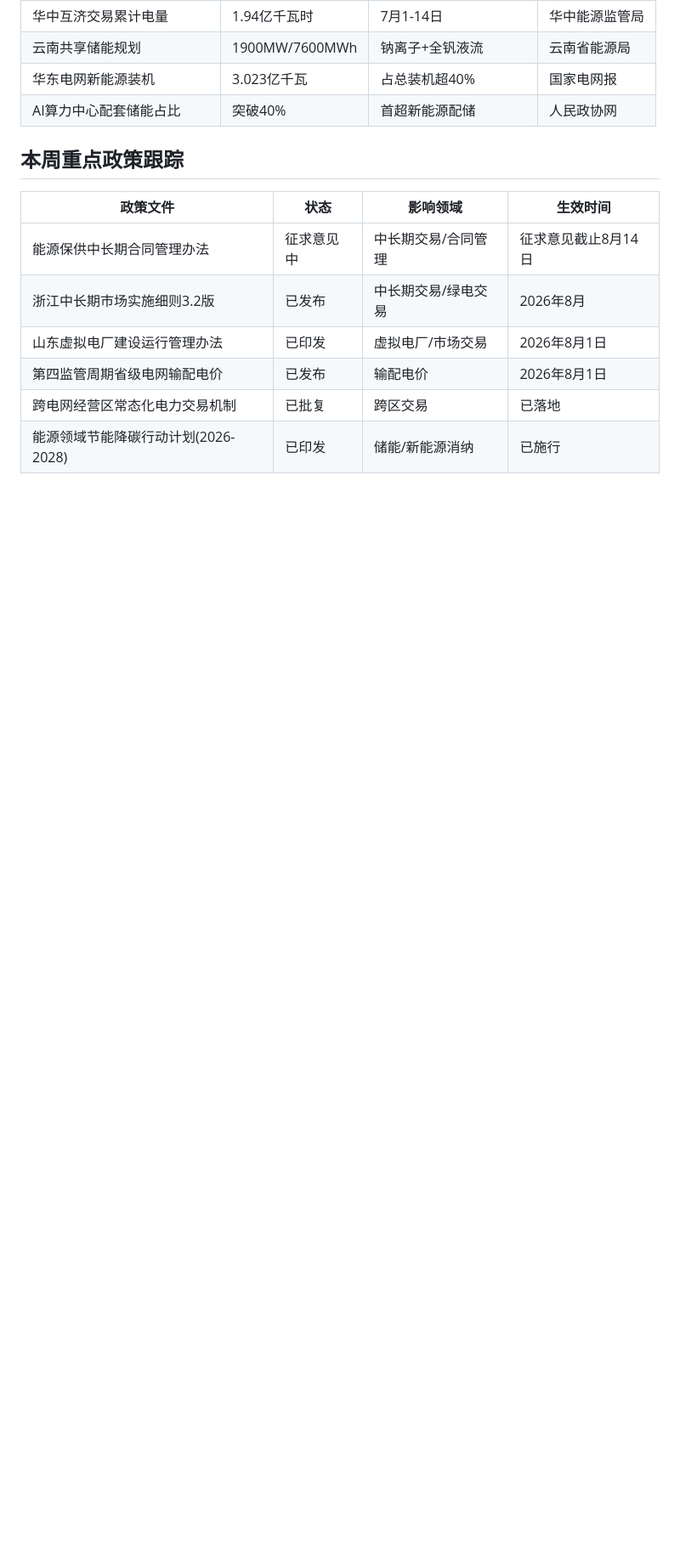
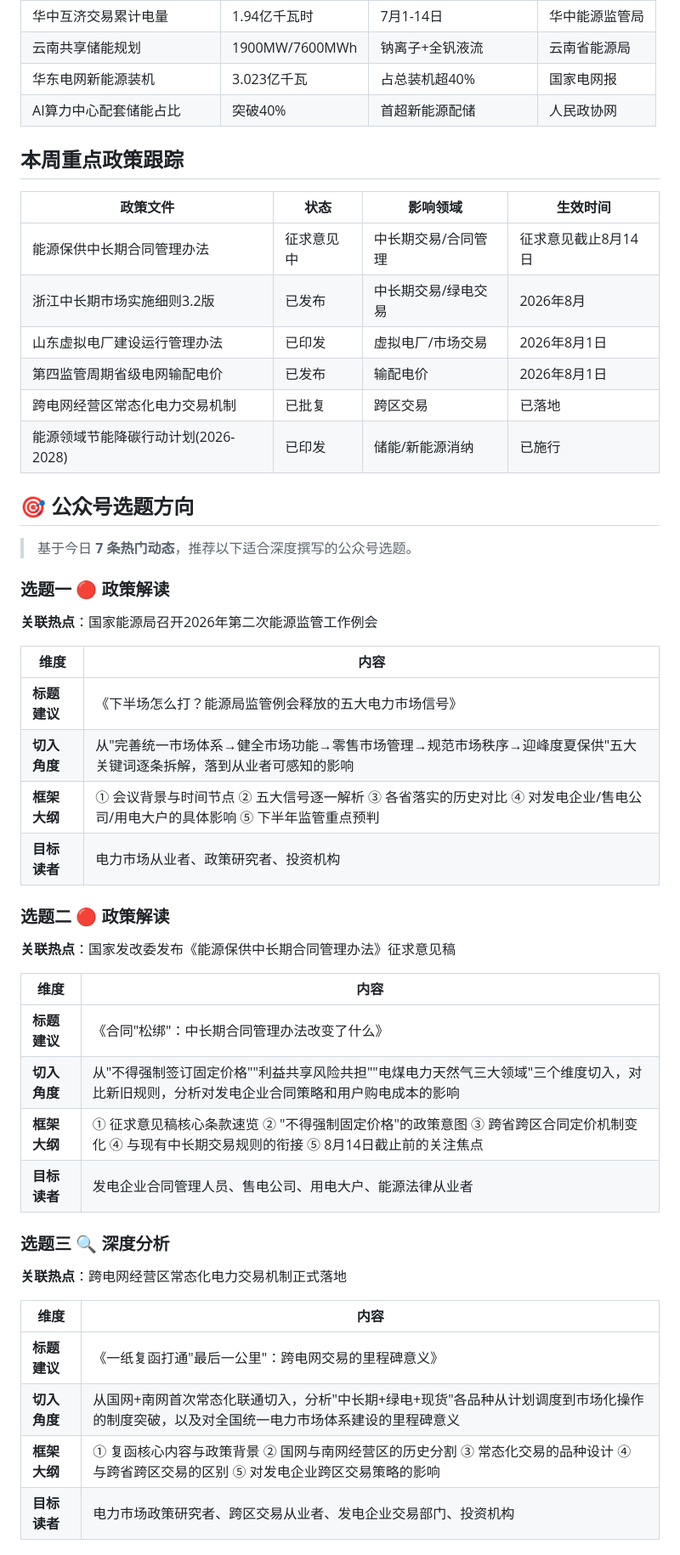
Before and after one commit to action2212/electricity-market-daily, a Markdown page: reports/电力市场每日动态_2026-07-29.md, the part around one of its changes. Shown at 85% size. Rendered like a GitHub page; blank space fills up the shorter version.

```diff
--- a/reports/电力市场每日动态_2026-07-29.md
+++ b/reports/电力市场每日动态_2026-07-29.md
@@ -74,3 +74,37 @@
 | 跨电网经营区常态化电力交易机制 | 已批复 | 跨区交易 | 已落地 |
 | 能源领域节能降碳行动计划(2026-2028) | 已印发 | 储能/新能源消纳 | 已施行 |
 
+## 🎯 公众号选题方向
+
+> 基于今日 **7 条热门动态**，推荐以下适合深度撰写的公众号选题。
+
+### 选题一 🔴 政策解读
+**关联热点**：国家能源局召开2026年第二次能源监管工作例会
+
+| 维度 | 内容 |
+|------|------|
+| **标题建议** | 《下半场怎么打？能源局监管例会释放的五大电力市场信号》 |
+| **切入角度** | 从"完善统一市场体系→健全市场功能→零售市场管理→规范市场秩序→迎峰度夏保供"五大关键词逐条拆解，落到从业者可感知的影响 |
+| **框架大纲** | ① 会议背景与时间节点 ② 五大信号逐一解析 ③ 各省落实的历史对比 ④ 对发电企业/售电公司/用电大户的具体影响 ⑤ 下半年监管重点预判 |
+| **目标读者** | 电力市场从业者、政策研究者、投资机构 |
+
+### 选题二 🔴 政策解读
+**关联热点**：国家发改委发布《能源保供中长期合同管理办法》征求意见稿
+
+| 维度 | 内容 |
+|------|------|
+| **标题建议** | 《合同"松绑"：中长期合同管理办法改变了什么》 |
+| **切入角度** | 从"不得强制签订固定价格""利益共享风险共担""电煤电力天然气三大领域"三个维度切入，对比新旧规则，分析对发电企业合同策略和用户购电成本的影响 |
+| **框架大纲** | ① 征求意见稿核心条款速览 ② "不得强制固定价格"的政策意图 ③ 跨省跨区合同定价机制变化 ④ 与现有中长期交易规则的衔接 ⑤ 8月14日截止前的关注焦点 |
+| **目标读者** | 发电企业合同管理人员、售电公司、用电大户、能源法律从业者 |
+
+### 选题三 🔍 深度分析
+**关联热点**：跨电网经营区常态化电力交易机制正式落地
+
+| 维度 | 内容 |
+|------|------|
+| **标题建议** | 《一纸复函打通"最后一公里"：跨电网交易的里程碑意义》 |
+| **切入角度** | 从国网+南网首次常态化联通切入，分析"中长期+绿电+现货"各品种从计划调度到市场化操作的制度突破，以及对全国统一电力市场体系建设的里程碑意义 |
+| **框架大纲** | ① 复函核心内容与政策背景 ② 国网与南网经营区的历史分割 ③ 常态化交易的品种设计 ④ 与跨省跨区交易的区别 ⑤ 对发电企业跨区交易策略的影响 |
+| **目标读者** | 电力市场政策研究者、跨区交易从业者、发电企业交易部门、投资机构 |
+
```
Also changed, not shown: other parts of reports/电力市场每日动态_2026-07-29.md (+40 -0 lines).
